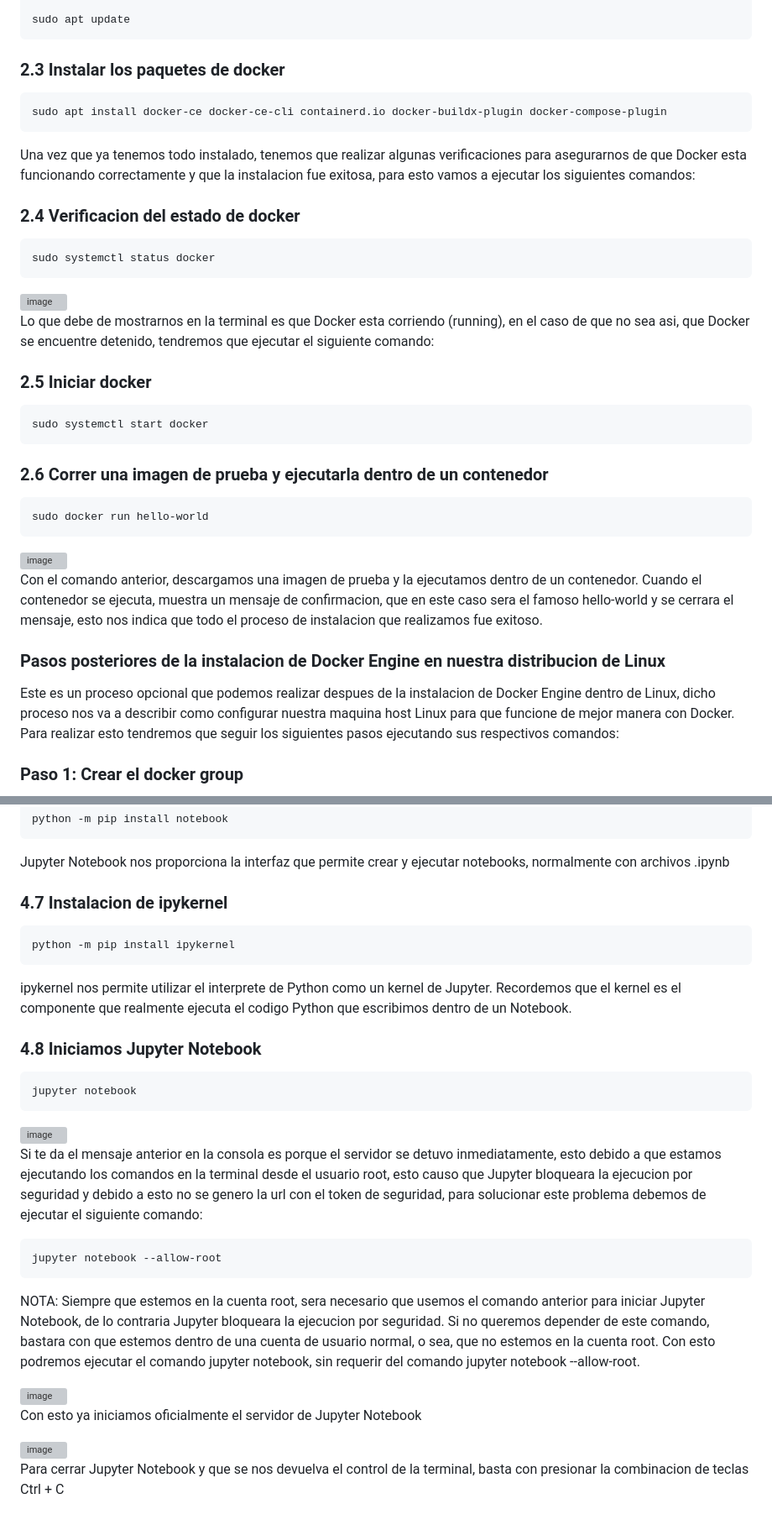
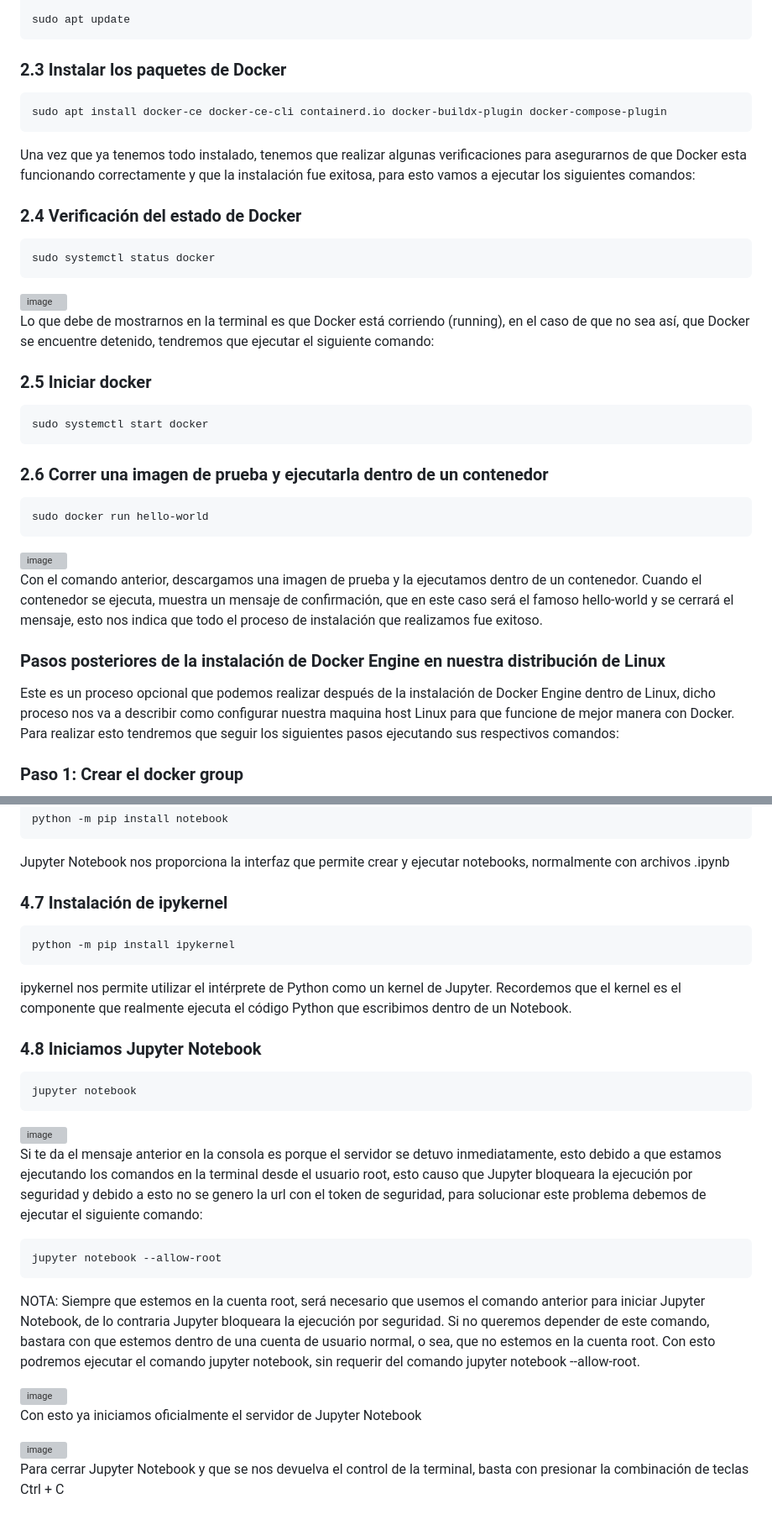
Before and after one commit to alanmiguelcrispinrivera1-wq/aws_xideral, a Markdown page: README.md, 2 parts joined by grey strips. Shown at 84% size. GitHub-like rendering; grey boxes are pictures that could not be loaded.

````diff
--- a/README.md
+++ b/README.md
@@ -84,16 +84,16 @@ EOF
 sudo apt update
 ```
 
-### 2.3 Instalar los paquetes de docker
+### 2.3 Instalar los paquetes de Docker
 
 ```bash
 sudo apt install docker-ce docker-ce-cli containerd.io docker-buildx-plugin docker-compose-plugin
 ```
 
 Una vez que ya tenemos todo instalado, tenemos que realizar algunas verificaciones para asegurarnos de que Docker esta
-funcionando correctamente y que la instalacion fue exitosa, para esto vamos a ejecutar los siguientes comandos:
+funcionando correctamente y que la instalación fue exitosa, para esto vamos a ejecutar los siguientes comandos:
 
-### 2.4 Verificacion del estado de docker
+### 2.4 Verificación del estado de Docker
 
 ```bash
 sudo systemctl status docker
@@ -101,7 +101,7 @@ sudo systemctl status docker
 
 <img width="1172" height="332" alt="image" src="https://github.com/user-attachments/assets/4ef708e2-7638-45dd-ad5e-622af5e0ef07" />
 
-Lo que debe de mostrarnos en la terminal es que Docker esta corriendo (running), en el caso de que no sea asi, que
+Lo que debe de mostrarnos en la terminal es que Docker está corriendo (running), en el caso de que no sea así, que
 Docker se encuentre detenido, tendremos que ejecutar el siguiente comando:
 
 ### 2.5 Iniciar docker
@@ -119,11 +119,11 @@ sudo docker run hello-world
 <img width="1030" height="608" alt="image" src="https://github.com/user-attachments/assets/37daf005-0200-4381-9fc0-8d8447ec020d" />
 
 Con el comando anterior, descargamos una imagen de prueba y la ejecutamos dentro de un contenedor. Cuando el
-contenedor se ejecuta, muestra un mensaje de confirmacion, que en este caso sera el famoso hello-world y se cerrara el
-mensaje, esto nos indica que todo el proceso de instalacion que realizamos fue exitoso.
+contenedor se ejecuta, muestra un mensaje de confirmación, que en este caso será el famoso hello-world y se cerrará el
+mensaje, esto nos indica que todo el proceso de instalación que realizamos fue exitoso.
 
-### Pasos posteriores de la instalacion de Docker Engine en nuestra distribucion de Linux
-Este es un proceso opcional que podemos realizar despues de la instalacion de Docker Engine dentro de Linux,
+### Pasos posteriores de la instalación de Docker Engine en nuestra distribución de Linux
+Este es un proceso opcional que podemos realizar después de la instalación de Docker Engine dentro de Linux,
 dicho proceso nos va a describir como configurar nuestra maquina host Linux para que funcione de mejor manera
 con Docker. Para realizar esto tendremos que seguir los siguientes pasos ejecutando sus respectivos comandos:
 
@@ -325,14 +325,14 @@ python -m pip install notebook
 
 Jupyter Notebook nos proporciona la interfaz que permite crear y ejecutar notebooks, normalmente con archivos .ipynb
 
-### 4.7 Instalacion de ipykernel
+### 4.7 Instalación de ipykernel
 
 ```bash
 python -m pip install ipykernel
 ```
 
-ipykernel nos permite utilizar el interprete de Python como un kernel de Jupyter. Recordemos que el kernel es el
-componente que realmente ejecuta el codigo Python que escribimos dentro de un Notebook.
+ipykernel nos permite utilizar el intérprete de Python como un kernel de Jupyter. Recordemos que el kernel es el
+componente que realmente ejecuta el código Python que escribimos dentro de un Notebook.
 
 ### 4.8 Iniciamos Jupyter Notebook
 
@@ -343,15 +343,15 @@ jupyter notebook
 <img width="1475" height="431" alt="image" src="https://github.com/user-attachments/assets/a9976a00-58bc-4829-af61-8acd4540a5a5" />
 
 Si te da el mensaje anterior en la consola es porque el servidor se detuvo inmediatamente, esto debido a que estamos ejecutando
-los comandos en la terminal desde el usuario root, esto causo que Jupyter bloqueara la ejecucion por seguridad y debido a esto no se
+los comandos en la terminal desde el usuario root, esto causo que Jupyter bloqueara la ejecución por seguridad y debido a esto no se
 genero la url con el token de seguridad, para solucionar este problema debemos de ejecutar el siguiente comando:
 
 ```bash
 jupyter notebook --allow-root
 ```
 
-NOTA: Siempre que estemos en la cuenta root, sera necesario que usemos el comando anterior para iniciar Jupyter Notebook, de lo contraria
-Jupyter bloqueara la ejecucion por seguridad. Si no queremos depender de este comando, bastara con que estemos dentro de una cuenta de usuario
+NOTA: Siempre que estemos en la cuenta root, será necesario que usemos el comando anterior para iniciar Jupyter Notebook, de lo contraria
+Jupyter bloqueara la ejecución por seguridad. Si no queremos depender de este comando, bastara con que estemos dentro de una cuenta de usuario
 normal, o sea, que no estemos en la cuenta root. Con esto podremos ejecutar el comando jupyter notebook, sin requerir del comando jupyter notebook
 --allow-root.
 
@@ -361,4 +361,4 @@ Con esto ya iniciamos oficialmente el servidor de Jupyter Notebook
 
 <img width="1917" height="951" alt="image" src="https://github.com/user-attachments/assets/5bfed28e-332c-4764-871c-521c95deef21" />
 
-Para cerrar Jupyter Notebook y que se nos devuelva el control de la terminal, basta con presionar la combinacion de teclas Ctrl + C
+Para cerrar Jupyter Notebook y que se nos devuelva el control de la terminal, basta con presionar la combinación de teclas Ctrl + C
````
Also changed, not shown: other parts of README.md (+28 -28 lines).
